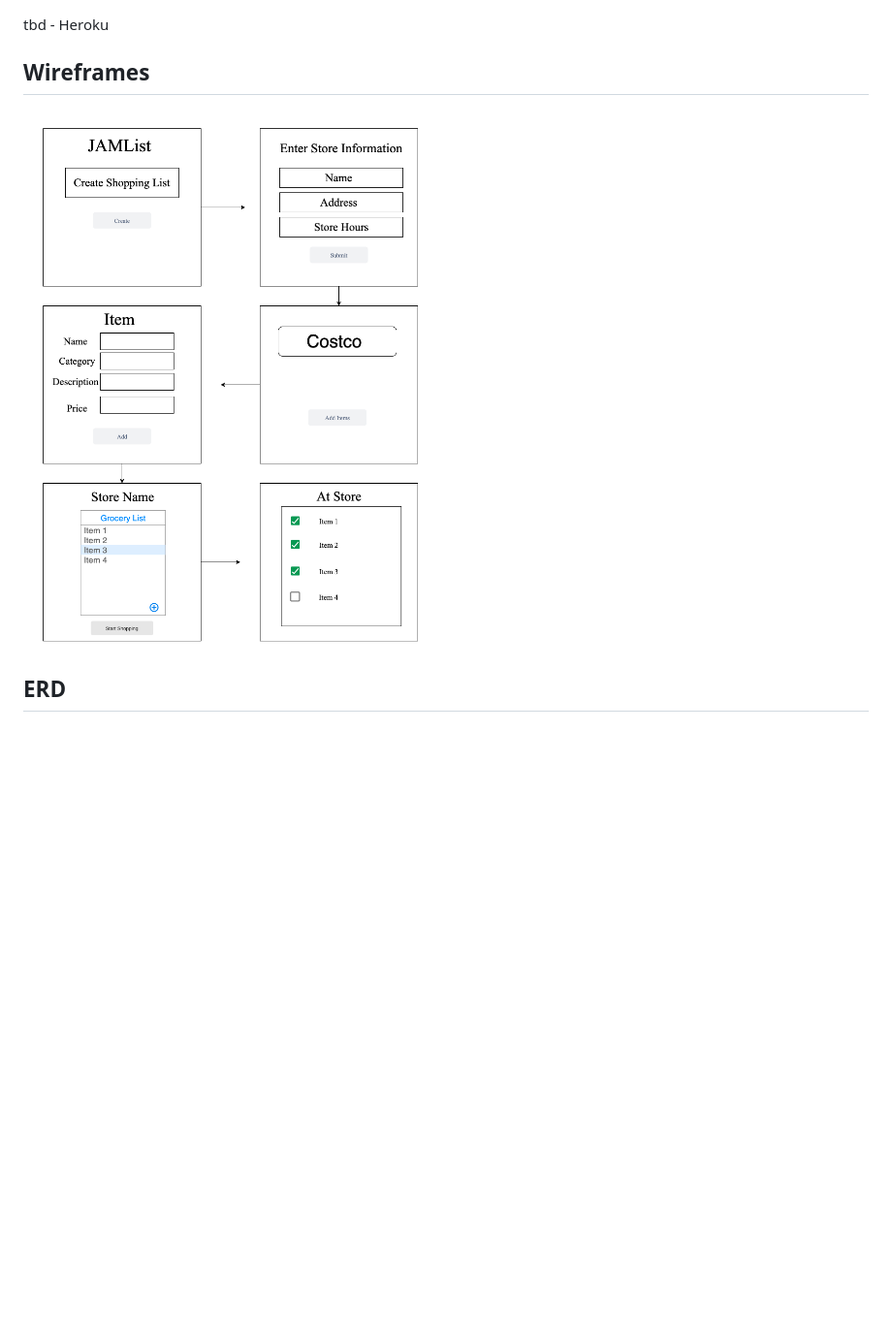
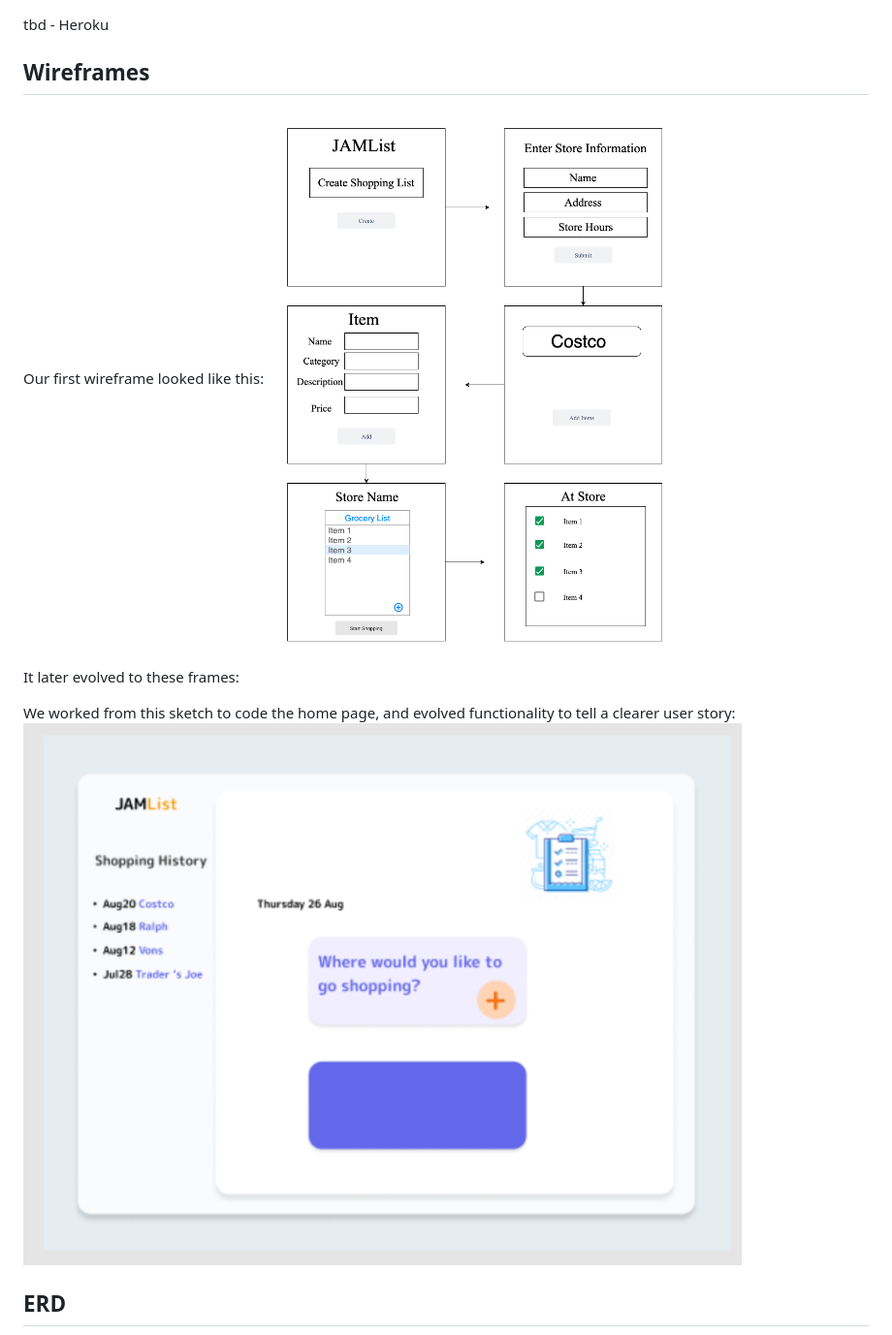
Before and after one commit to methak/project_one, a Markdown page: README.md, the part around the change printed below. Shown: that part at 97% size. GitHub-like rendering; pictures changed too: assets/wireframe2.png (added); blank space fills up the shorter version.

Commit message:
Updated README with more wireframes

```diff
--- a/README.md
+++ b/README.md
@@ -35,7 +35,15 @@ npm i ejs express method-override mongoose
 tbd - Heroku
 
 ## Wireframes
+Our first wireframe looked like this:
 ![Image of Wireframe](./assets/wireframe.png)
+
+It later evolved to these frames:
+
+We worked from this sketch to code the home page, and evolved functionality to tell a clearer user story:
+![Image of Wireframe2](./assets/wireframe2.png)
+
+
 
 ## ERD
 ![Image of ERD](./assets/erd.png)
```
Also changed, not shown: other parts of README.md (+15 -1 lines).
